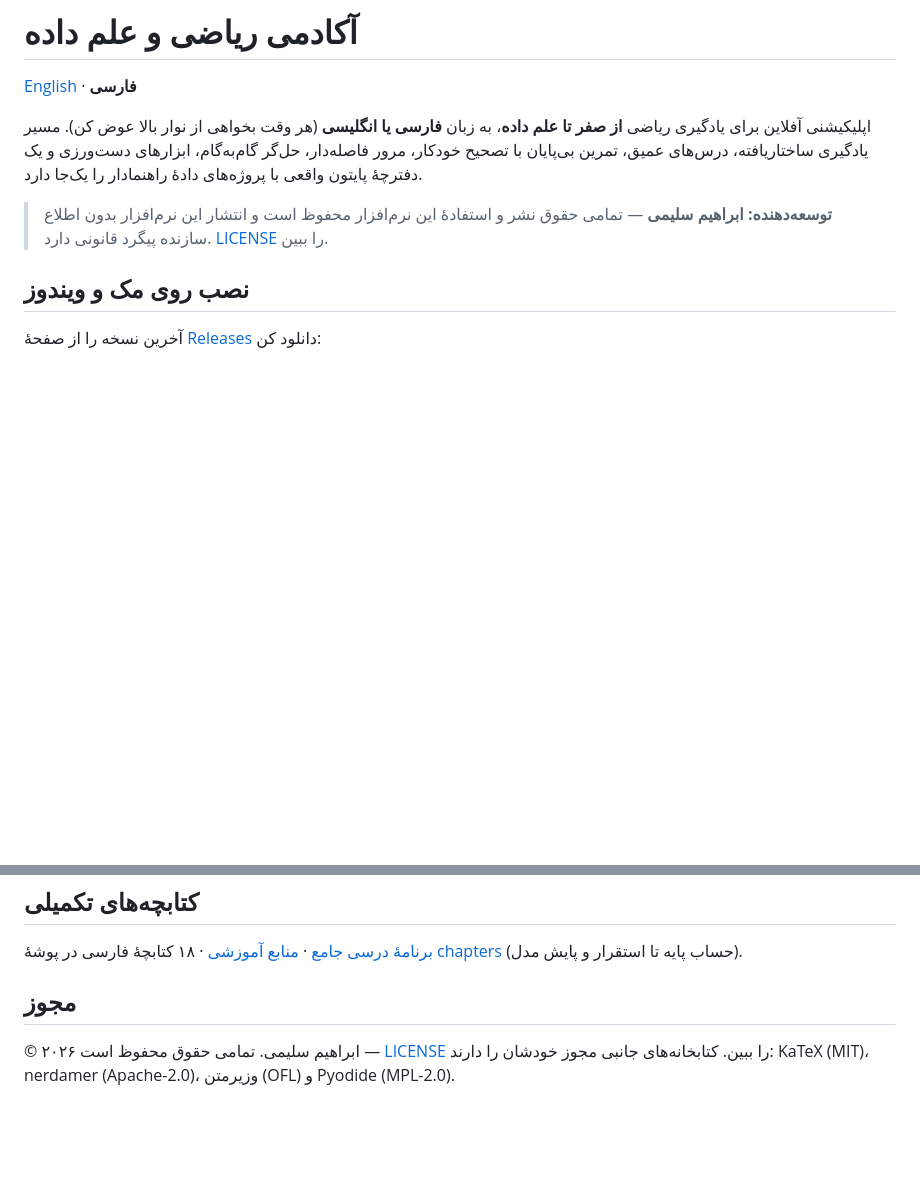
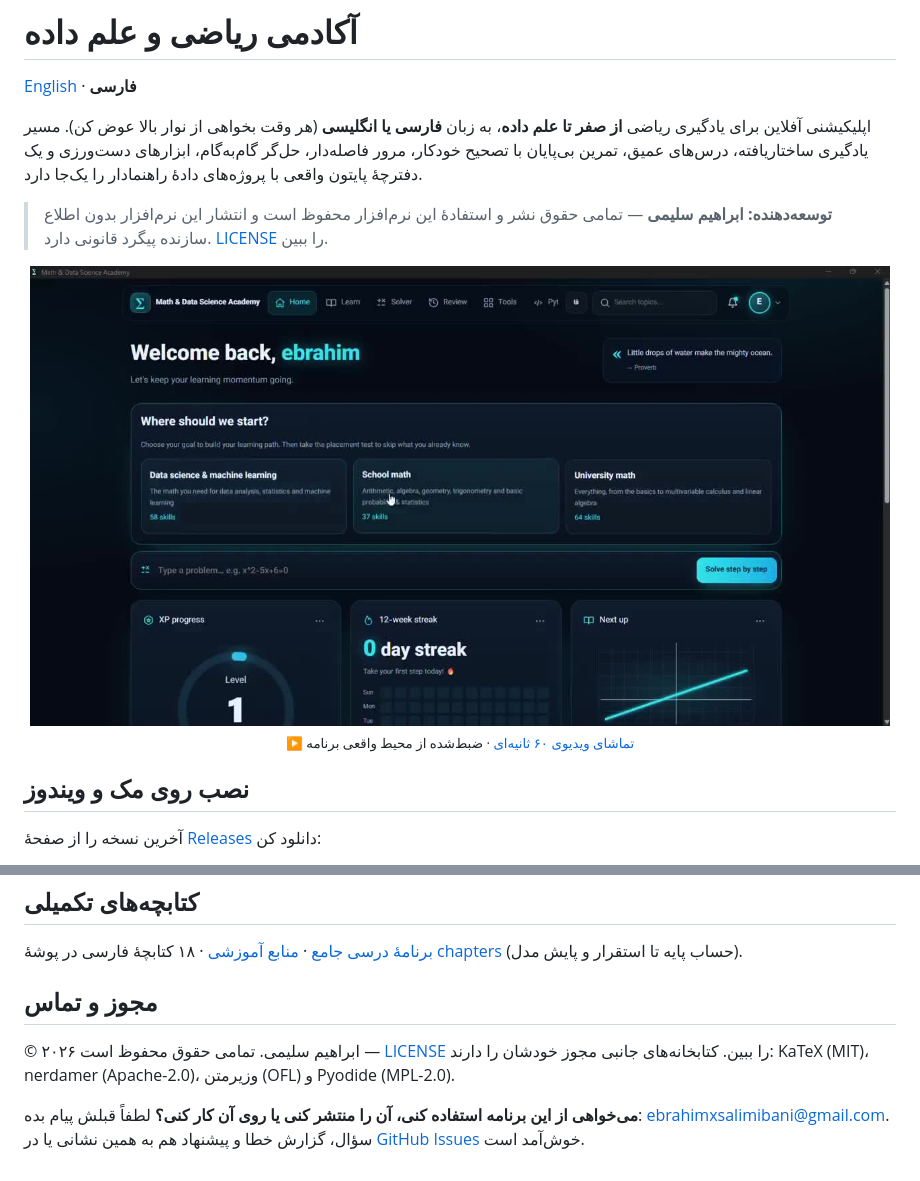
Before and after one commit to ebixs/math-data-science-academy, a Markdown page: README.fa.md, 2 parts joined by grey strips. Drawn GitHub-style; pictures changed too: docs/demo/math-academy-demo.jpg (added); blank space fills up the shorter version.

```diff
--- a/README.fa.md
+++ b/README.fa.md
@@ -7,6 +7,11 @@
 اپلیکیشنی آفلاین برای یادگیری ریاضی **از صفر تا علم داده**، به زبان **فارسی یا انگلیسی** (هر وقت بخواهی از نوار بالا عوض کن). مسیر یادگیری ساختاریافته، درس‌های عمیق، تمرین بی‌پایان با تصحیح خودکار، مرور فاصله‌دار، حل‌گر گام‌به‌گام، ابزارهای دست‌ورزی و یک دفترچهٔ پایتون واقعی با پروژه‌های دادهٔ راهنمادار را یک‌جا دارد.
 
 > **توسعه‌دهنده: ابراهیم سلیمی** — تمامی حقوق نشر و استفادهٔ این نرم‌افزار محفوظ است و انتشار این نرم‌افزار بدون اطلاع سازنده پیگرد قانونی دارد. [LICENSE](LICENSE) را ببین.
+
+<p align="center">
+  <a href="docs/demo/math-academy-demo.mp4"><img src="docs/demo/math-academy-demo.jpg" alt="آکادمی ریاضی و علم داده: ویدیوی ۶۰ ثانیه‌ای از برنامه‌ی دسکتاپ (برای پخش کلیک کنید)" width="860"></a>
+  <br><sub>▶ <a href="docs/demo/math-academy-demo.mp4">تماشای ویدیوی ۶۰ ثانیه‌ای</a> · ضبط‌شده از محیط واقعی برنامه</sub>
+</p>
 
 ## نصب روی مک و ویندوز
 
@@ -99,8 +104,10 @@ python3 -m unittest discover tests                                    # API سر
 
 [برنامهٔ درسی جامع](CURRICULUM.md) · [منابع آموزشی](SOURCES.md) · ۱۸ کتابچهٔ فارسی در پوشهٔ [chapters](chapters/) (حساب پایه تا استقرار و پایش مدل).
 
-## مجوز
+## مجوز و تماس
 
 © ۲۰۲۶ ابراهیم سلیمی. تمامی حقوق محفوظ است — [LICENSE](LICENSE) را ببین. کتابخانه‌های جانبی مجوز خودشان را دارند: KaTeX (MIT)، nerdamer (Apache-2.0)، وزیرمتن (OFL) و Pyodide (MPL-2.0).
 
 </div>
+
+**می‌خواهی از این برنامه استفاده کنی، آن را منتشر کنی یا روی آن کار کنی؟** لطفاً قبلش پیام بده: [ebrahimxsalimibani@gmail.com](mailto:ebrahimxsalimibani@gmail.com). سؤال، گزارش خطا و پیشنهاد هم به همین نشانی یا در [GitHub Issues](https://github.com/ebixs/math-data-science-academy/issues) خوش‌آمد است.
```
Also changed, not shown: README.md (+8 -1 lines), 1 other file.
